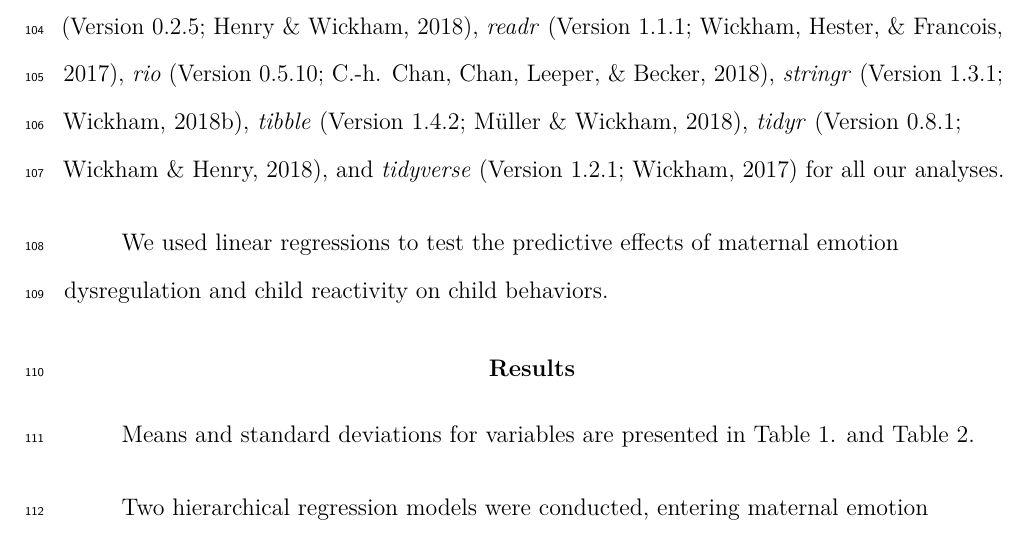
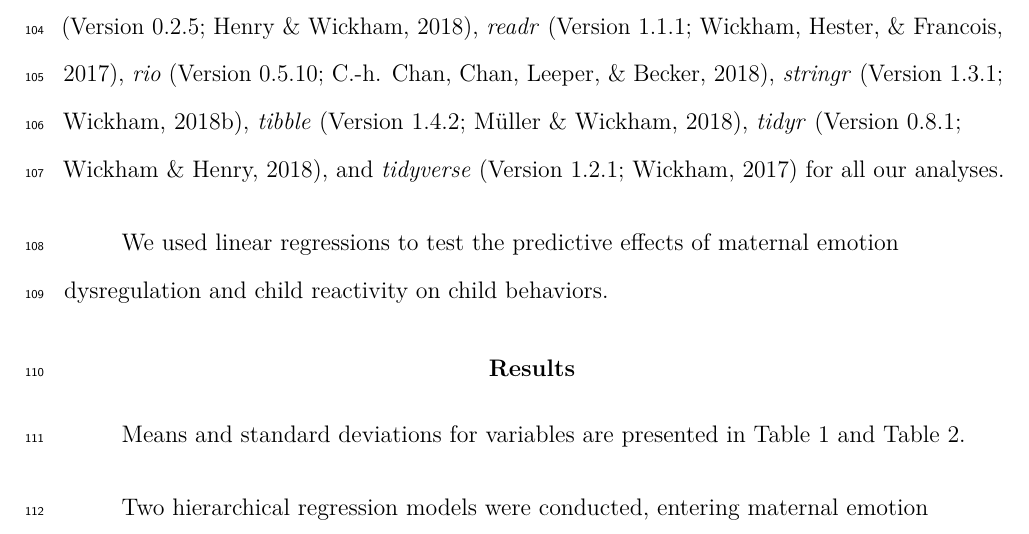
Before and after one commit to 15jennlee15/Zlab, a LaTeX paper (DataPrepScript_apa_style.tex): part of page 6 of 14, cut so that both start at the same text. Compiled offline with pdfLaTeX.

Commit message:
minor changes to results (referencing the tables and figures)

```diff
--- a/DataPrepScript_apa_style.tex
+++ b/DataPrepScript_apa_style.tex
@@ -348,8 +348,8 @@ Problems at Three Different Levels of Maternal Emotion Dysregulation}
 
 \section{Results}\label{results}
 
-Means and standard deviations for variables are presented in Table 1.
-and Table 2.
+Means and standard deviations for variables are presented in Table 1 and
+Table 2.
 
 Two hierarchical regression models were conducted, entering maternal
 emotion dysregulation, child HRV reactivity, and the interaction term of
```
Also changed, not shown: DataPrepScript_apa_style.pdf, DataPrepScript_apa_style_files/figure-latex/plot1-1.pdf, DataPrepScript_apa_style_files/figure-latex/plot2-1.pdf, DataPrepScript_apa_style_files/figure-latex/plot3-1.pdf, 1 other file.
